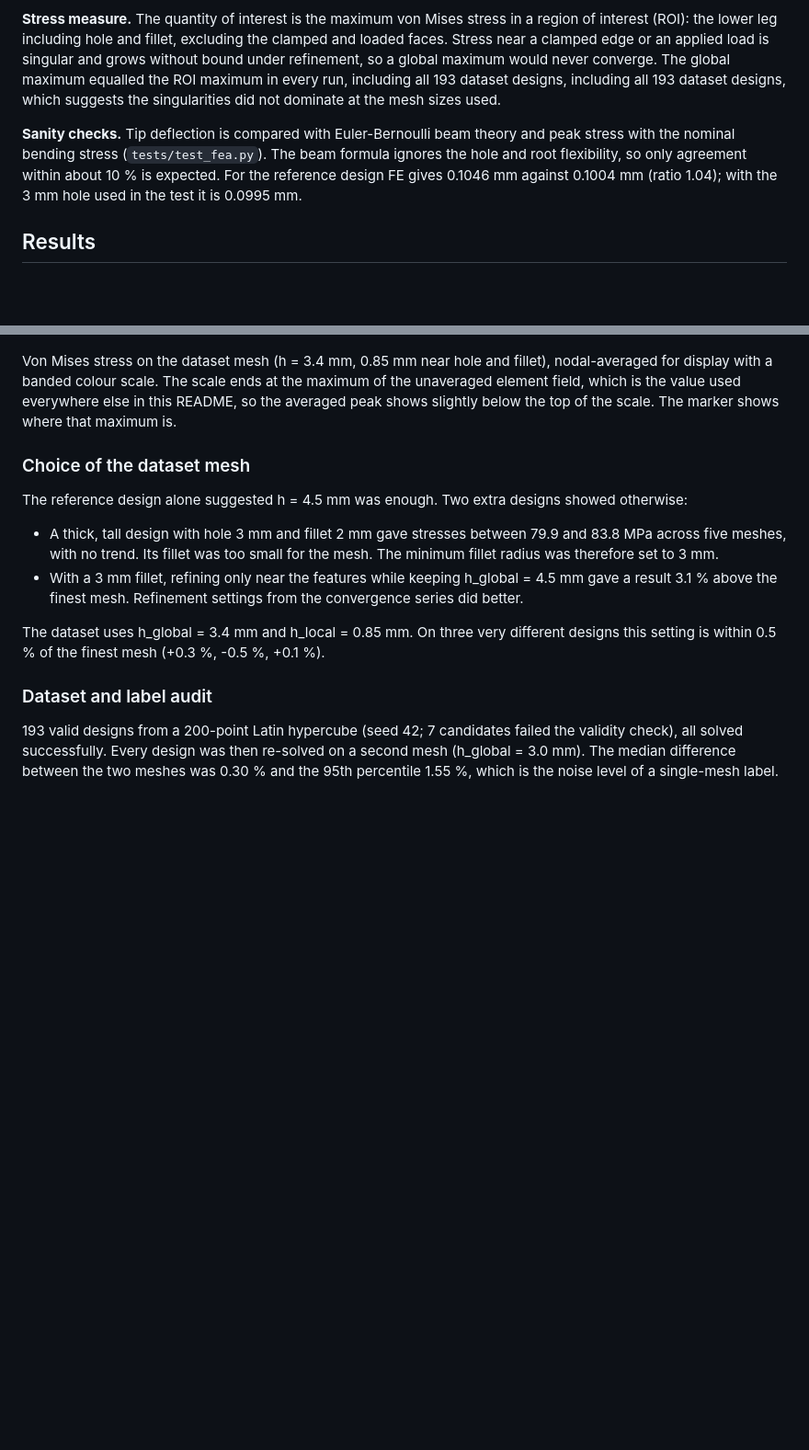
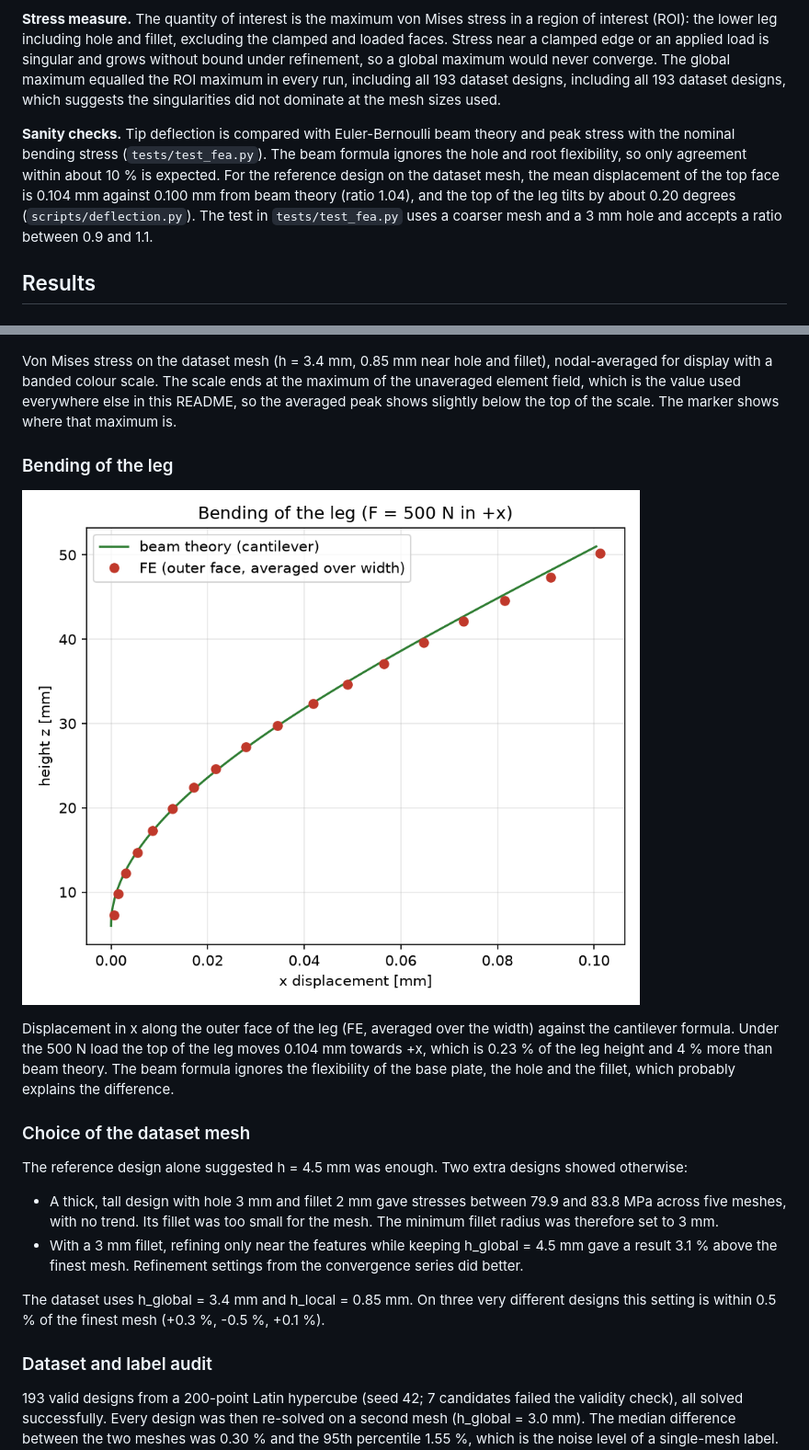
Before and after one commit to pranavtikar/bracket-pipeline, a Markdown page: README.md, 2 parts joined by grey strips. Shown at 92% size. GitHub-like rendering; pictures changed too: results/deflection.png; blank space fills up the shorter version.

Commit message:
Show load direction and leg bending in the geometry figure, add deflection check

```diff
--- a/README.md
+++ b/README.md
@@ -81,7 +81,7 @@ Geometries that cannot be built (hole overlapping the fillet or the leg top, ove
 
 **Stress measure.** The quantity of interest is the maximum von Mises stress in a region of interest (ROI): the lower leg including hole and fillet, excluding the clamped and loaded faces. Stress near a clamped edge or an applied load is singular and grows without bound under refinement, so a global maximum would never converge. The global maximum equalled the ROI maximum in every run, including all 193 dataset designs, including all 193 dataset designs, which suggests the singularities did not dominate at the mesh sizes used.
 
-**Sanity checks.** Tip deflection is compared with Euler-Bernoulli beam theory and peak stress with the nominal bending stress (`tests/test_fea.py`). The beam formula ignores the hole and root flexibility, so only agreement within about 10 % is expected. For the reference design FE gives 0.1046 mm against 0.1004 mm (ratio 1.04); with the 3 mm hole used in the test it is 0.0995 mm.
+**Sanity checks.** Tip deflection is compared with Euler-Bernoulli beam theory and peak stress with the nominal bending stress (`tests/test_fea.py`). The beam formula ignores the hole and root flexibility, so only agreement within about 10 % is expected. For the reference design on the dataset mesh, the mean displacement of the top face is 0.104 mm against 0.100 mm from beam theory (ratio 1.04), and the top of the leg tilts by about 0.20 degrees (`scripts/deflection.py`). The test in `tests/test_fea.py` uses a coarser mesh and a 3 mm hole and accepts a ratio between 0.9 and 1.1.
 
 ## Results
 
@@ -104,6 +104,12 @@ Criterion: relative change below 2 % for the last two refinements. The values fl
 ![von Mises stress](results/stress_contour.png)
 
 Von Mises stress on the dataset mesh (h = 3.4 mm, 0.85 mm near hole and fillet), nodal-averaged for display with a banded colour scale. The scale ends at the maximum of the unaveraged element field, which is the value used everywhere else in this README, so the averaged peak shows slightly below the top of the scale. The marker shows where that maximum is.
+
+### Bending of the leg
+
+![Deflection](results/deflection.png)
+
+Displacement in x along the outer face of the leg (FE, averaged over the width) against the cantilever formula. Under the 500 N load the top of the leg moves 0.104 mm towards +x, which is 0.23 % of the leg height and 4 % more than beam theory. The beam formula ignores the flexibility of the base plate, the hole and the fillet, which probably explains the difference.
 
 ### Choice of the dataset mesh
 
```
